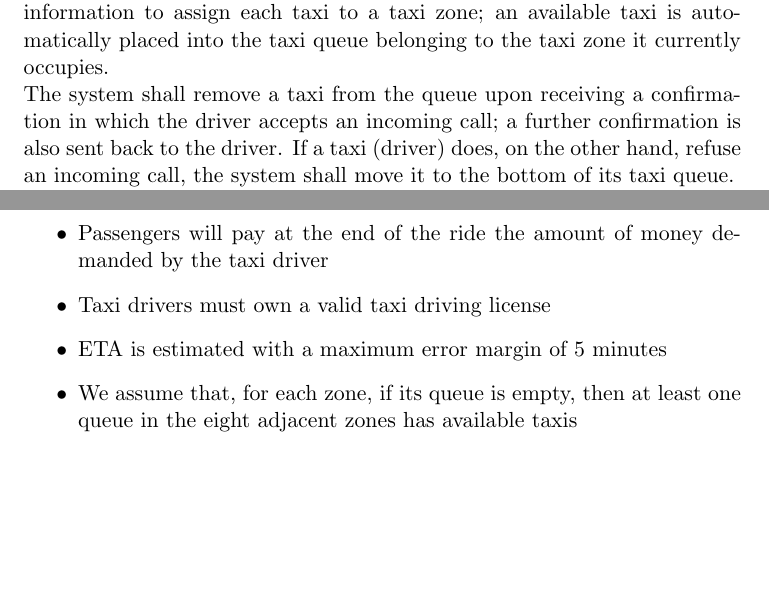
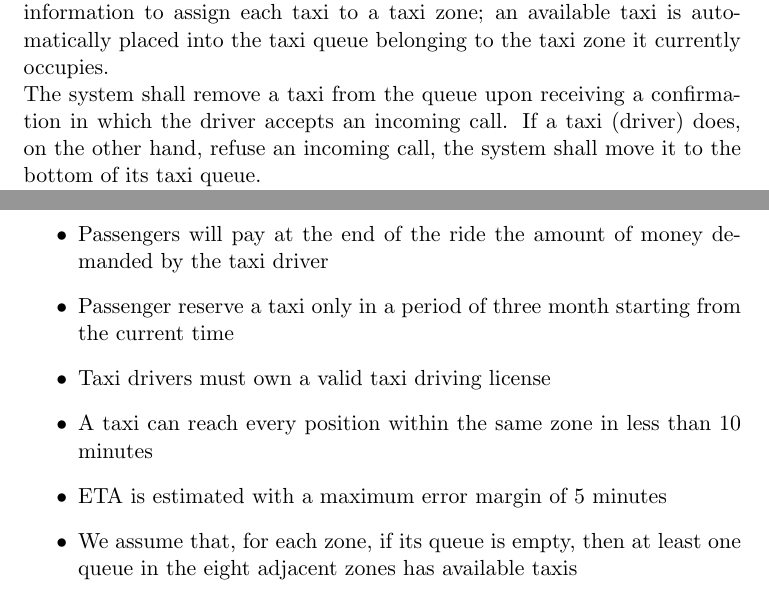
Before and after one commit to LucaMart/TaxiServiceSE2, a LaTeX document (latex/RASD/RASD.tex, which reads latex/RASD/chapters/introduction.tex): two parts of pages 3 and 4 of 11, joined at a grey line, cut so that both start at the same text, the shorter picture padded with empty space. Compiled offline with pdfLaTeX.

```diff
--- a/latex/RASD/chapters/introduction.tex
+++ b/latex/RASD/chapters/introduction.tex
@@ -16,8 +16,7 @@
 The system shall manage a queue of taxis for each taxi zone\footnote{Partition of the city}. \\
 The system shall receive GPS location data from each taxi, and use that information to assign each taxi to a
 taxi zone; an available taxi is automatically placed into the taxi queue belonging to the taxi zone it currently occupies. \\
-The system shall remove a taxi from the queue upon receiving a confirmation in which the driver accepts an incoming call; a
-further confirmation is also sent back to the driver.
+The system shall remove a taxi from the queue upon receiving a confirmation in which the driver accepts an incoming call.
  If a taxi (driver) does, on the other hand, refuse an incoming call, the system
 shall move it to the bottom of its taxi queue. \\
 The system matches a passenger's position to a taxi zone, and uses that information to forward the call to the first taxi
@@ -37,7 +36,9 @@
   \item Passengers are assumed to be reliable and trustworthy, meaning that if they request a taxi or make a reservation
   they will declare their real position and actually use the taxi
   \item Passengers will pay at the end of the ride the amount of money demanded by the taxi driver
+  \item Passenger reserve a taxi only in a period of three month starting from the current time
   \item Taxi drivers must own a valid taxi driving license
+  \item A taxi can reach every position within the same zone in less than 10 minutes
   \item ETA is estimated with a maximum error margin of 5 minutes
   \item We assume that, for each zone, if its queue is empty, then at least one queue in the eight adjacent zones has available taxis
   \item We assume GPS coordinates reliable
```
Also changed, not shown: use case and scenarios/goal1.png (added), use case and scenarios/goal2-3.png (added), use case and scenarios/goal4.png (added), use case and scenarios/goal5-6-7.png (added), 1 other file.
